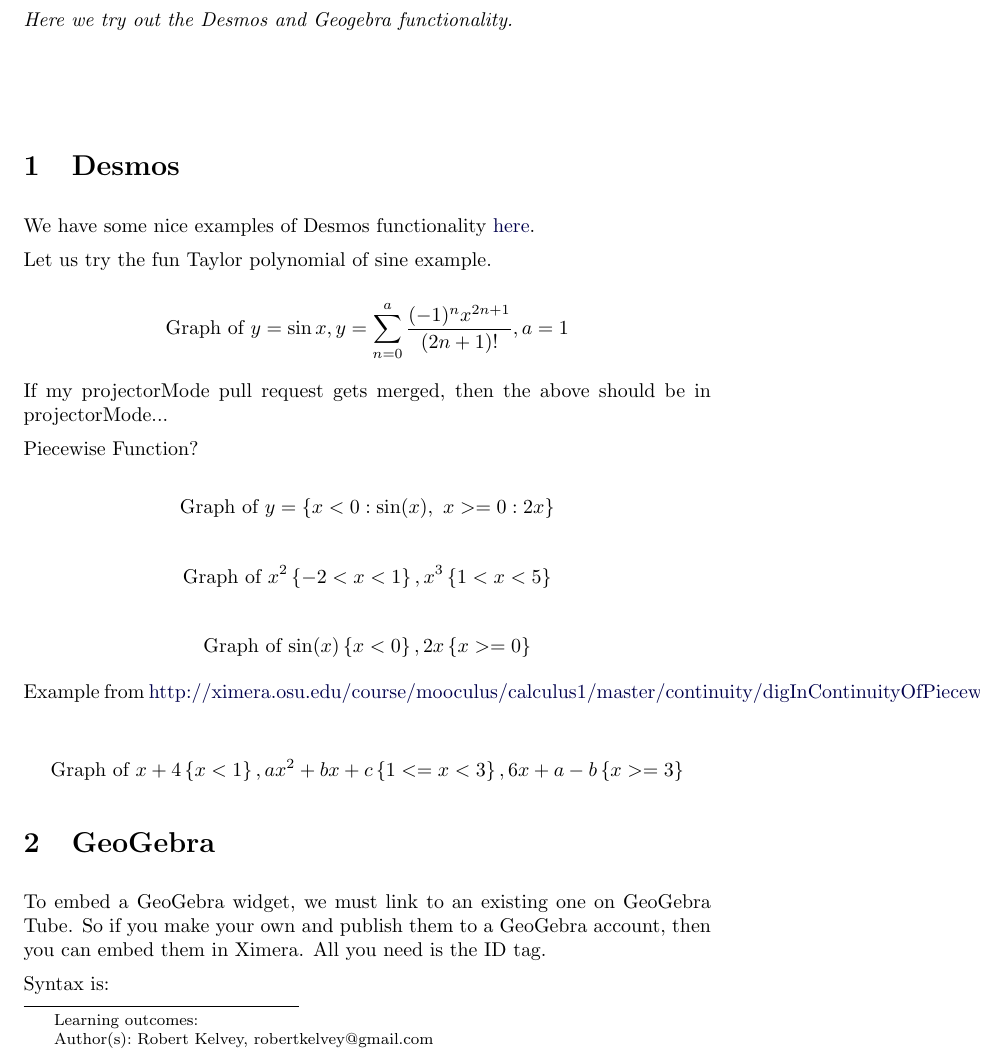
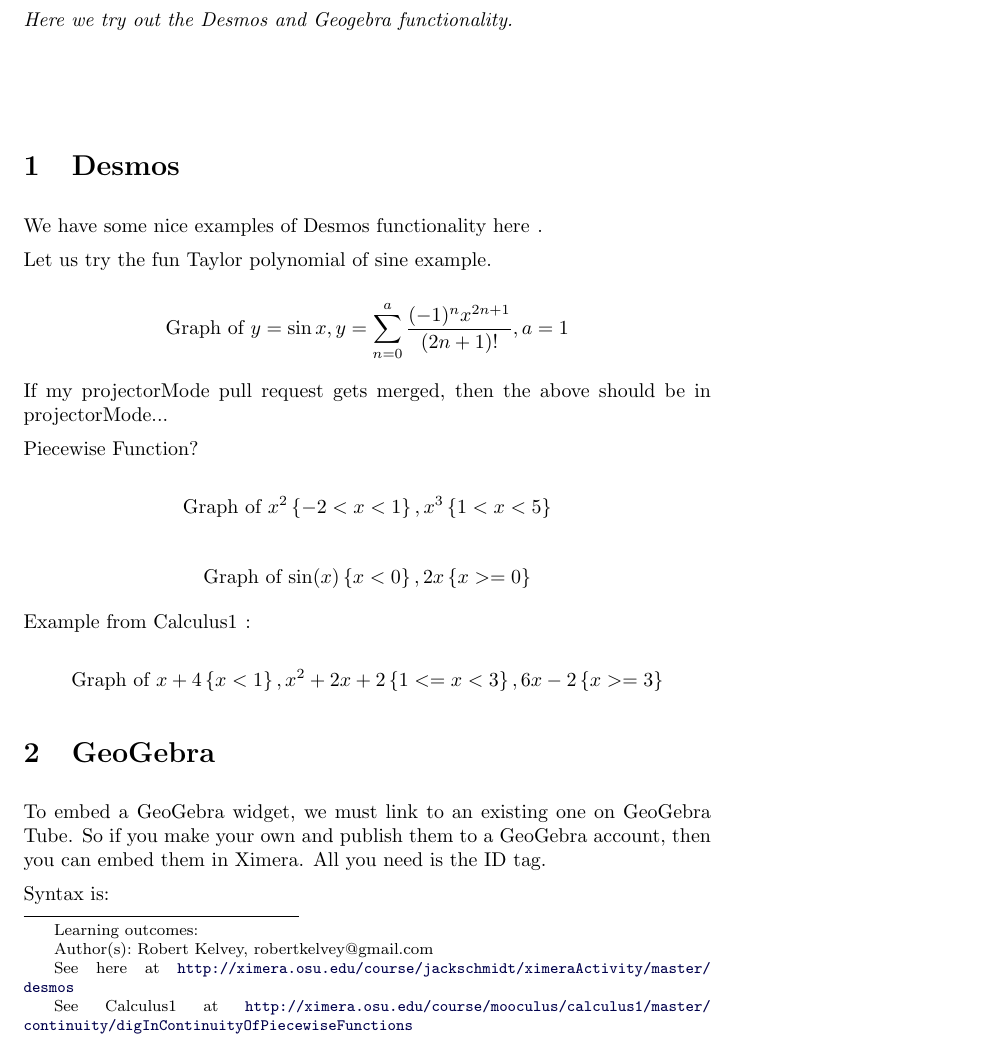
Before and after one commit to FlyinHighHopes/XimeraWorkshop, a LaTeX document (SampleCourse/sixth.tex): part of page 1 of 2, cut so that both start at the same text. Compiled offline with pdfLaTeX.

Commit message:
more graphs

```diff
--- a/SampleCourse/sixth.tex
+++ b/SampleCourse/sixth.tex
@@ -11,7 +11,7 @@
 
 \section{Desmos}
 
-We have some nice examples of Desmos functionality  \href{http://ximera.osu.edu/course/jackschmidt/ximeraActivity/master/desmos}{here}.
+We have some nice examples of Desmos functionality \link[here]{http://ximera.osu.edu/course/jackschmidt/ximeraActivity/master/desmos}.
 
 Let us try the fun Taylor polynomial of sine example.
 
@@ -23,10 +23,10 @@
 
 
 Piecewise Function?
-
-\[
-   \graph{ y=\left\{x<0:\sin (x),\ x>=0:2x\right\} }
-\]
+%%this one doesn't work
+%\[
+ %  \graph{ y=\left\{x<0:\sin (x),\ x>=0:2x\right\} }
+%\]
 
 \[
     \graph{ x^2\left\{-2 < x < 1 \right\}, x^3 \left\{1<x<5\right\}}
@@ -36,10 +36,10 @@
     \graph{ \sin(x)\left\{x<0\right\}, 2x\left\{ x>=0 \right\} }
 \]
 
-Example from \href{Calculus1}{http://ximera.osu.edu/course/mooculus/calculus1/master/continuity/digInContinuityOfPiecewiseFunctions}:
+Example from \link[Calculus1]{http://ximera.osu.edu/course/mooculus/calculus1/master/continuity/digInContinuityOfPiecewiseFunctions}:
 
 \[
-       \graph{ x+4\left\{x<1\right\}, ax^2+bx+c\left\{1<= x < 3\right\}, 6x+a-b\left\{x>=3\right\} }
+       \graph{ x+4\left\{x<1\right\}, x^2+2x+2\left\{1<= x < 3\right\}, 6x-2\left\{x>=3\right\} }
 \]
 
 
```
